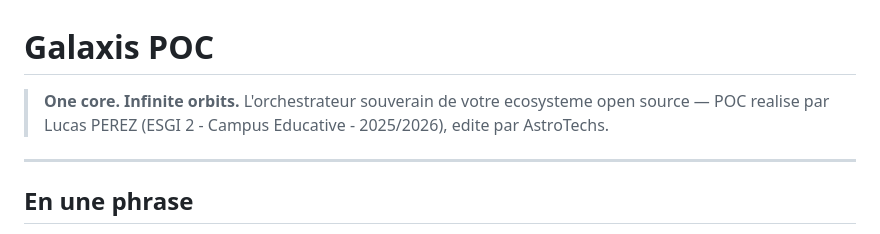
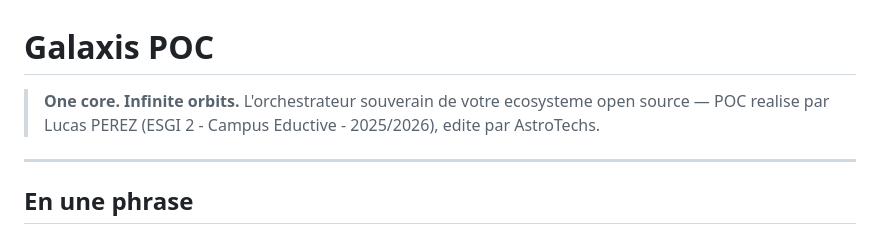
Before and after one commit to AstroTechsRepo/Galaxis-POC, a Markdown page: README.md, the part around the change. Rendered like a GitHub page.

```diff
--- a/README.md
+++ b/README.md
@@ -1,7 +1,7 @@
 # Galaxis POC
 
 > **One core. Infinite orbits.**
-> L'orchestrateur souverain de votre ecosysteme open source — POC realise par Lucas PEREZ (ESGI 2 - Campus Educative - 2025/2026), edite par AstroTechs.
+> L'orchestrateur souverain de votre ecosysteme open source — POC realise par Lucas PEREZ (ESGI 2 - Campus Eductive - 2025/2026), edite par AstroTechs.
 
 ---
 
```
